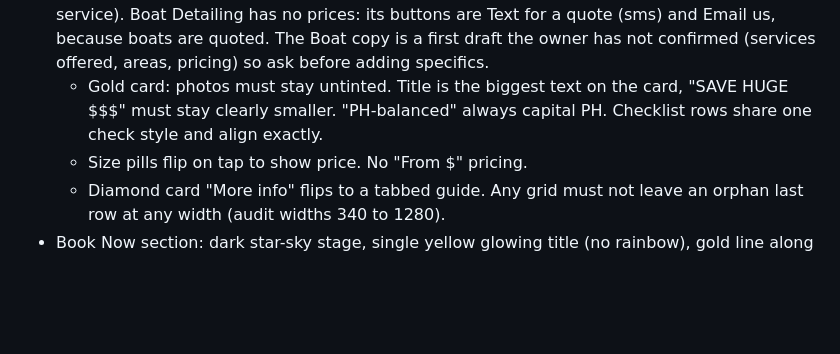
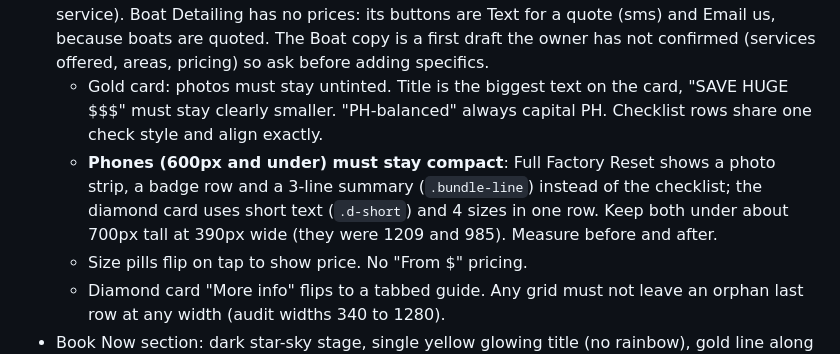
Before and after one commit to salrazafilm-debug/VVM-Details, a Markdown page: CLAUDE.md, the part around the change. GitHub-like rendering; blank space fills up the shorter version.

Commit message:
Notes: phone card compactness rule
Co-Authored-By: Claude Sonnet 5.5 <noreply@anthropic.com>
Claude-Session: https://claude.ai/code/session_017KYQeTqoxN93KPPWF6xPks

```diff
--- a/CLAUDE.md
+++ b/CLAUDE.md
@@ -20,6 +20,7 @@ Never put tokens or secrets in the repo or in chat. Never write to the owner's S
 - **No mouse-follow tilt, zoom or distortion on cards.** Hover on buttons lifting slightly is fine.
 - Service cards in this order: Full Factory Reset (gold, #1, crown badge, holographic border; its 4 photos are the ORIGINAL Lexus shots `lexus-front/dash/seats/grass.jpg`, the owner likes them, do not swap), Interior Reset (photo is the owner's red-and-black Mercedes AMG interior, saved as `amg-interior.jpg`; the owner chose it, do not swap), Exterior Reset, then Headlight Restoration and Engine Bay Detail side by side (standard cards; Headlight has a Before/After split header from `assets/uploads/headlight-before.jpg` / `headlight-after.jpg`, Engine Bay uses `engine-bay.jpg` and is quote-only like Boat), then Boat Detailing as a full-width `.wide` card (`boat-sea-hunt.jpg` + `boat-interior.jpg`) so it carries the same weight as the ceramic card, Paint Enhancement + Ceramic (diamond card, last). Headlight shows $135 from Square's bookable item and its button is Book my day (it IS bookable online, alone or added to another service). Boat Detailing has no prices: its buttons are Text for a quote (sms) and Email us, because boats are quoted. The Boat copy is a first draft the owner has not confirmed (services offered, areas, pricing) so ask before adding specifics.
   - Gold card: photos must stay untinted. Title is the biggest text on the card, "SAVE HUGE $$$" must stay clearly smaller. "PH-balanced" always capital PH. Checklist rows share one check style and align exactly.
+  - **Phones (600px and under) must stay compact**: Full Factory Reset shows a photo strip, a badge row and a 3-line summary (`.bundle-line`) instead of the checklist; the diamond card uses short text (`.d-short`) and 4 sizes in one row. Keep both under about 700px tall at 390px wide (they were 1209 and 985). Measure before and after.
   - Size pills flip on tap to show price. No "From $" pricing.
   - Diamond card "More info" flips to a tabbed guide. Any grid must not leave an orphan last row at any width (audit widths 340 to 1280).
 - Book Now section: dark star-sky stage, single yellow glowing title (no rainbow), gold line along the top edge. Footer continues the dark sky.
```
